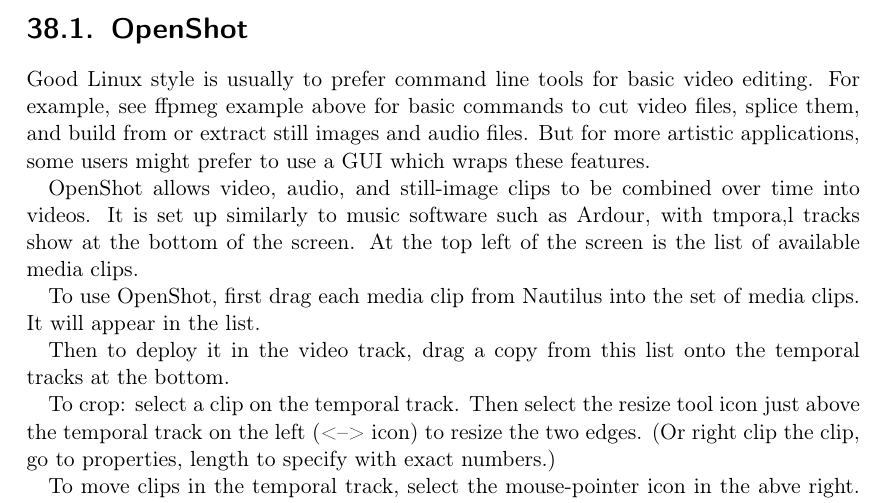
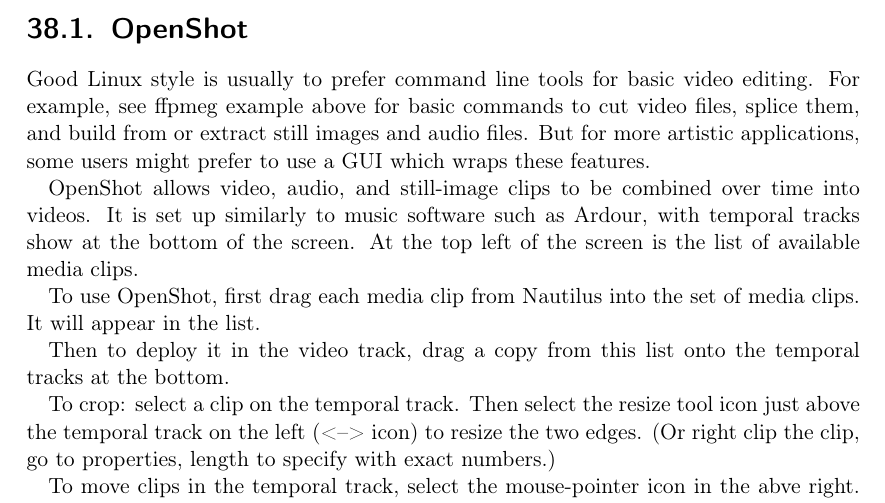
Before and after one commit to charles-fox/linuxMultimediaProgramming, a LaTeX thesis (linuxMultimedia.tex): part of page 118 of 137, cut so that both start at the same text. The pictures show the PDF file linuxMultimedia.pdf that the author committed with the source.

Commit message:
ed openshot

```diff
--- a/linuxMultimedia.tex
+++ b/linuxMultimedia.tex
@@ -1834,7 +1834,7 @@
 
 Good Linux style is usually to prefer command line tools for basic video editing. For example, see ffpmeg example above for basic commands to cut video files, splice them, and build from or extract still images and audio files.  But for more artistic applications, some users might prefer to use a GUI which wraps these features.
 
-OpenShot allows video, audio, and still-image clips to be combined over time into videos.  It is set up similarly to music software such as Ardour, with tmpora,l tracks show at the bottom of the screen.   At the top left of the screen is the list of available media clips.
+OpenShot allows video, audio, and still-image clips to be combined over time into videos.  It is set up similarly to music software such as Ardour, with temporal tracks show at the bottom of the screen.   At the top left of the screen is the list of available media clips.
 
 To use OpenShot, first drag each media clip from Nautilus into the set of media clips.  It will appear in the list.
 
```
Also changed, not shown: linuxMultimedia.pdf.
